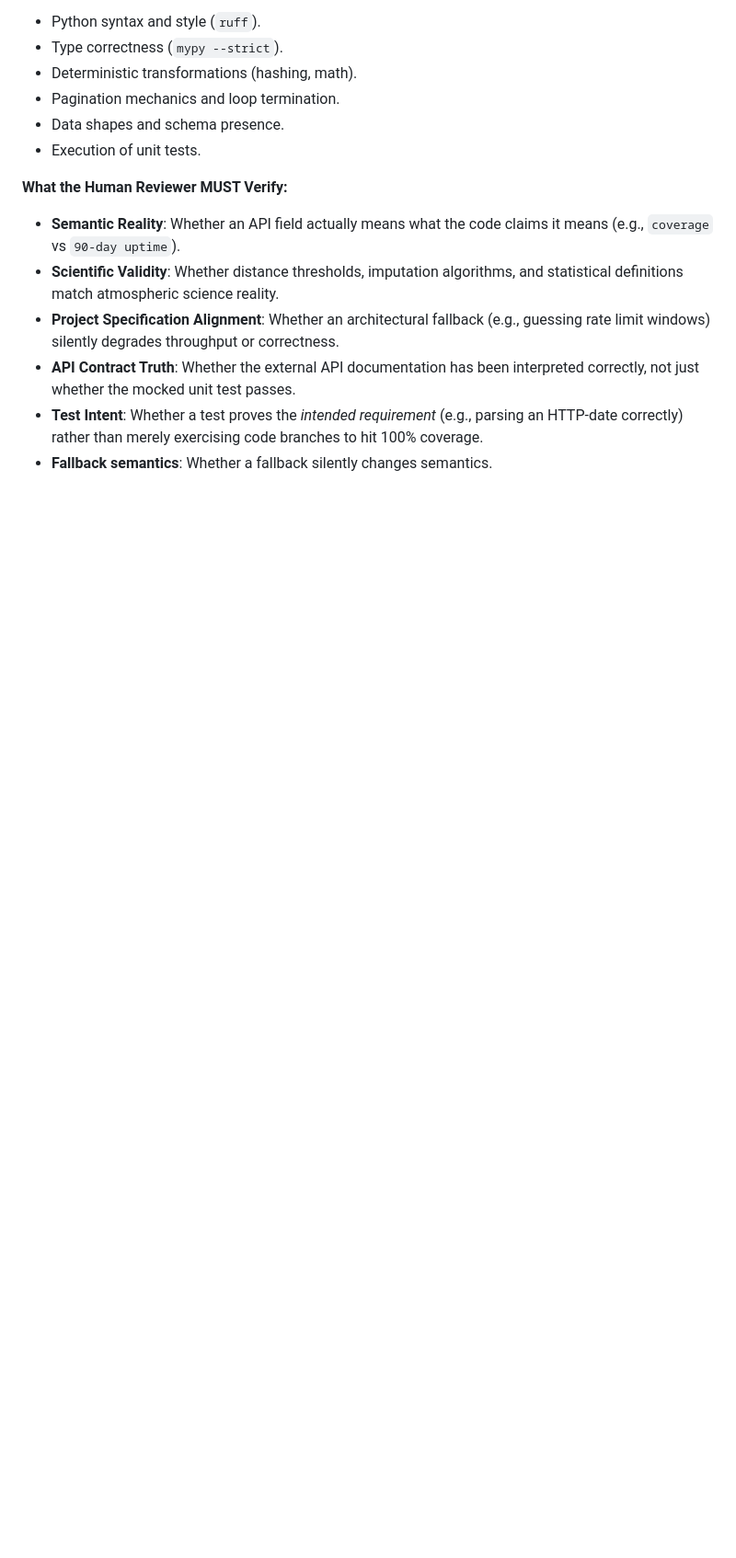
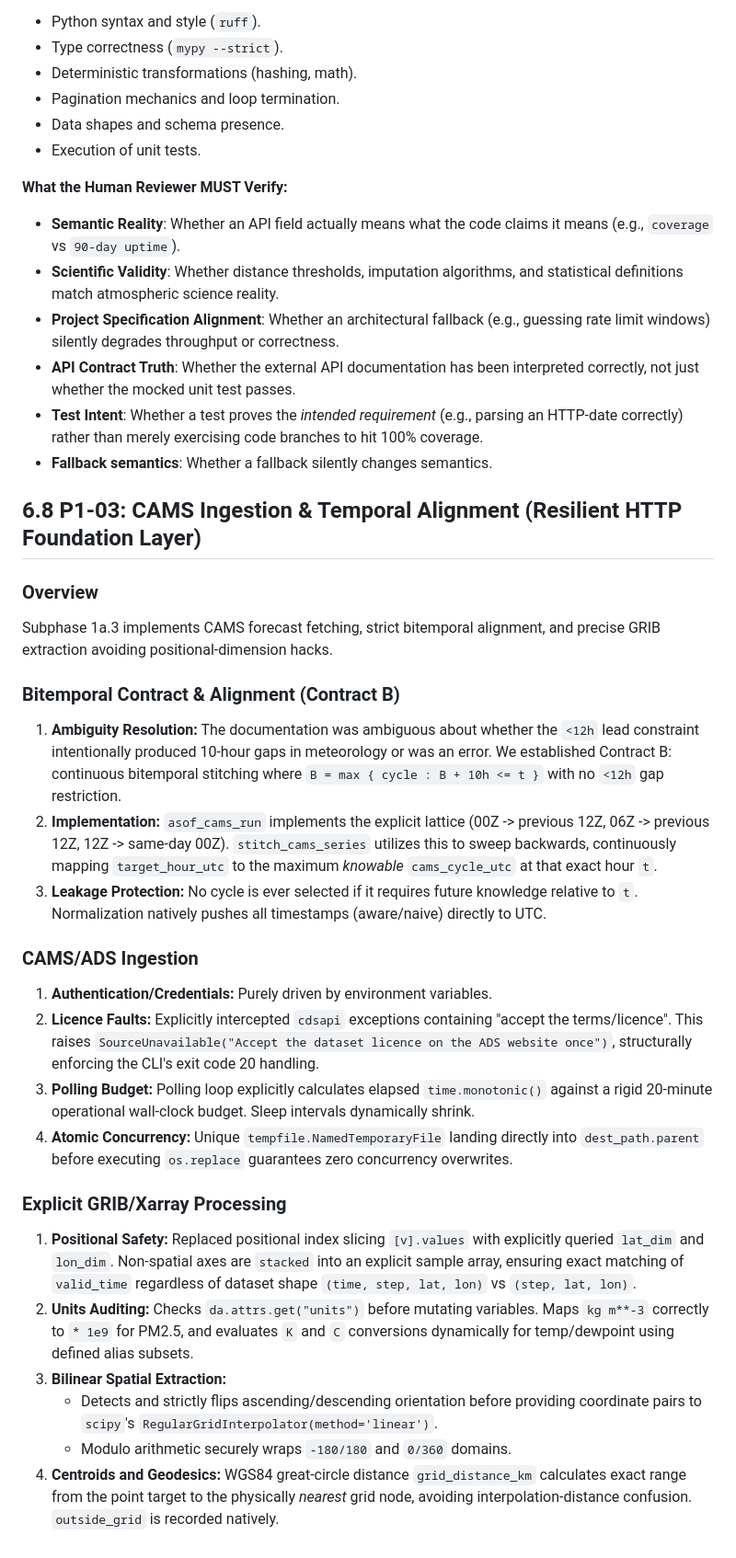
Before and after one commit to haiderkashan/smog-sense, a Markdown page: study_guide.md, the part around the change. Shown at 92% size. Drawn GitHub-style; blank space fills up the shorter version.

Commit message:
docs: finalize P1-03 bitemporal constraints and architectures in study guide

```diff
--- a/study_guide.md
+++ b/study_guide.md
@@ -376,3 +376,28 @@ The following invariants apply to all future phases:
 *   **API Contract Truth**: Whether the external API documentation has been interpreted correctly, not just whether the mocked unit test passes.
 *   **Test Intent**: Whether a test proves the *intended requirement* (e.g., parsing an HTTP-date correctly) rather than merely exercising code branches to hit 100% coverage.
 *   **Fallback semantics**: Whether a fallback silently changes semantics.
+
+
+
+## 6.8 P1-03: CAMS Ingestion & Temporal Alignment (Resilient HTTP Foundation Layer)
+### Overview
+Subphase 1a.3 implements CAMS forecast fetching, strict bitemporal alignment, and precise GRIB extraction avoiding positional-dimension hacks.
+
+### Bitemporal Contract & Alignment (Contract B)
+1. **Ambiguity Resolution:** The documentation was ambiguous about whether the `<12h` lead constraint intentionally produced 10-hour gaps in meteorology or was an error. We established Contract B: continuous bitemporal stitching where `B = max { cycle : B + 10h <= t }` with no `<12h` gap restriction.
+2. **Implementation:** `asof_cams_run` implements the explicit lattice (00Z -> previous 12Z, 06Z -> previous 12Z, 12Z -> same-day 00Z). `stitch_cams_series` utilizes this to sweep backwards, continuously mapping `target_hour_utc` to the maximum *knowable* `cams_cycle_utc` at that exact hour `t`.
+3. **Leakage Protection:** No cycle is ever selected if it requires future knowledge relative to `t`. Normalization natively pushes all timestamps (aware/naive) directly to UTC.
+
+### CAMS/ADS Ingestion
+1. **Authentication/Credentials:** Purely driven by environment variables.
+2. **Licence Faults:** Explicitly intercepted `cdsapi` exceptions containing "accept the terms/licence". This raises `SourceUnavailable("Accept the dataset licence on the ADS website once")`, structurally enforcing the CLI's exit code 20 handling.
+3. **Polling Budget:** Polling loop explicitly calculates elapsed `time.monotonic()` against a rigid 20-minute operational wall-clock budget. Sleep intervals dynamically shrink.
+4. **Atomic Concurrency:** Unique `tempfile.NamedTemporaryFile` landing directly into `dest_path.parent` before executing `os.replace` guarantees zero concurrency overwrites.
+
+### Explicit GRIB/Xarray Processing
+1. **Positional Safety:** Replaced positional index slicing `[v].values` with explicitly queried `lat_dim` and `lon_dim`. Non-spatial axes are `stacked` into an explicit sample array, ensuring exact matching of `valid_time` regardless of dataset shape `(time, step, lat, lon)` vs `(step, lat, lon)`.
+2. **Units Auditing:** Checks `da.attrs.get("units")` before mutating variables. Maps `kg m**-3` correctly to `* 1e9` for PM2.5, and evaluates `K` and `C` conversions dynamically for temp/dewpoint using defined alias subsets.
+3. **Bilinear Spatial Extraction:**
+   - Detects and strictly flips ascending/descending orientation before providing coordinate pairs to `scipy`'s `RegularGridInterpolator(method='linear')`.
+   - Modulo arithmetic securely wraps `-180/180` and `0/360` domains.
+4. **Centroids and Geodesics:** WGS84 great-circle distance `grid_distance_km` calculates exact range from the point target to the physically *nearest* grid node, avoiding interpolation-distance confusion. `outside_grid` is recorded natively.
```
